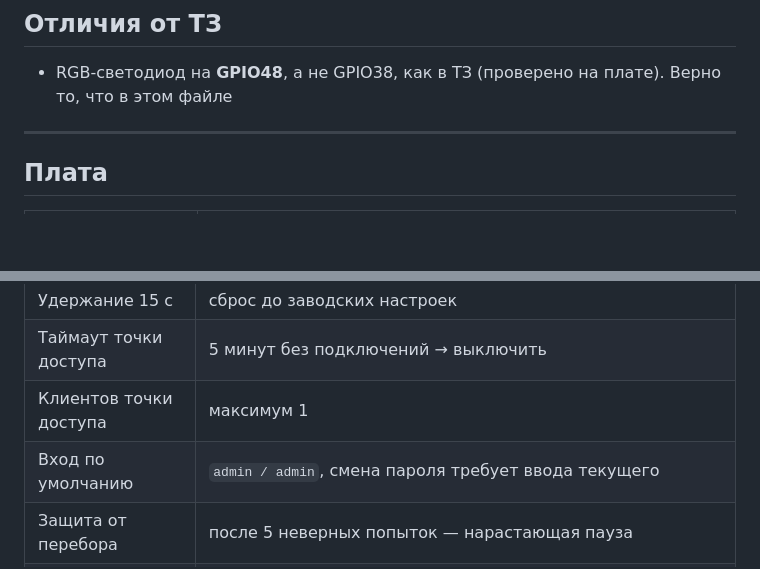
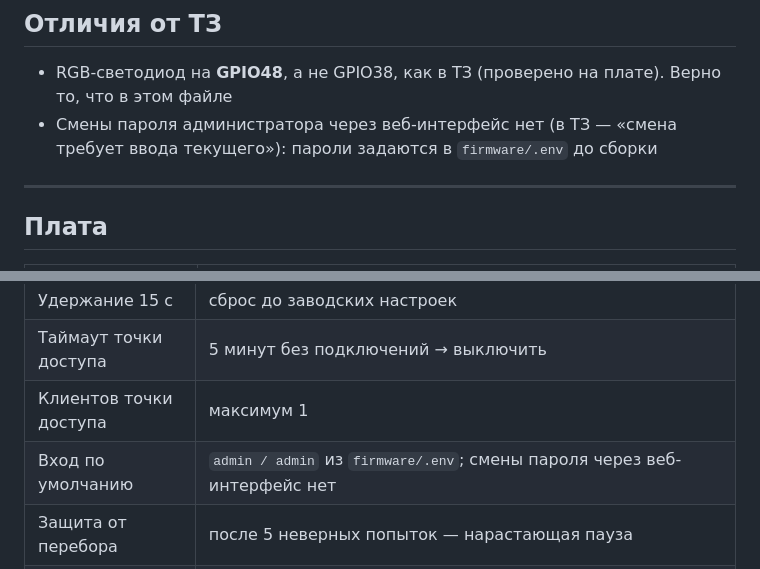
Before and after one commit to ShafranovKirill/esp_wcs, a Markdown page: CLAUDE.md, 2 parts joined by grey strips. GitHub-like rendering; blank space fills up the shorter version.

```diff
--- a/CLAUDE.md
+++ b/CLAUDE.md
@@ -30,6 +30,7 @@
 ## Отличия от ТЗ
 
 - RGB-светодиод на **GPIO48**, а не GPIO38, как в ТЗ (проверено на плате). Верно то, что в этом файле
+- Смены пароля администратора через веб-интерфейс нет (в ТЗ — «смена требует ввода текущего»): пароли задаются в `firmware/.env` до сборки
 
 ---
 
@@ -176,7 +177,7 @@ O — выход, T — высокоимпедансное состояние.
 | Удержание 15 с | сброс до заводских настроек |
 | Таймаут точки доступа | 5 минут без подключений → выключить |
 | Клиентов точки доступа | максимум 1 |
-| Вход по умолчанию | `admin / admin`, смена пароля требует ввода текущего |
+| Вход по умолчанию | `admin / admin` из `firmware/.env`; смены пароля через веб-интерфейс нет |
 | Защита от перебора | после 5 неверных попыток — нарастающая пауза |
 | Адрес веб-интерфейса | `https://192.168.4.1` |
 | Индикация | цвет — режим, характер свечения — подсостояние, красный — только проблемы. Полная таблица — `docs/led.md`, менять только вместе с ней |
```
Also changed, not shown: docs/roadmap.md (+5 -3 lines).
